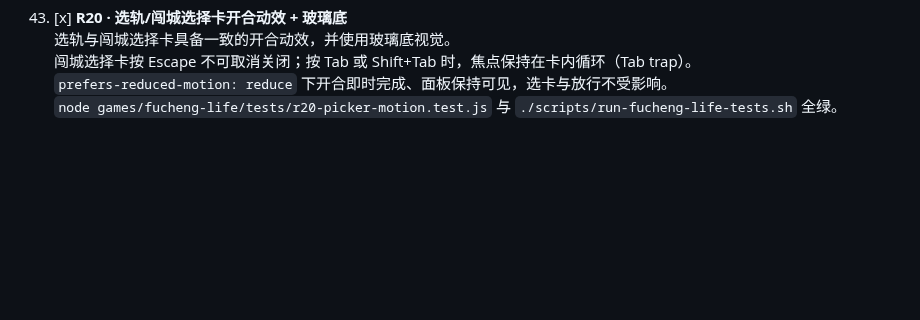
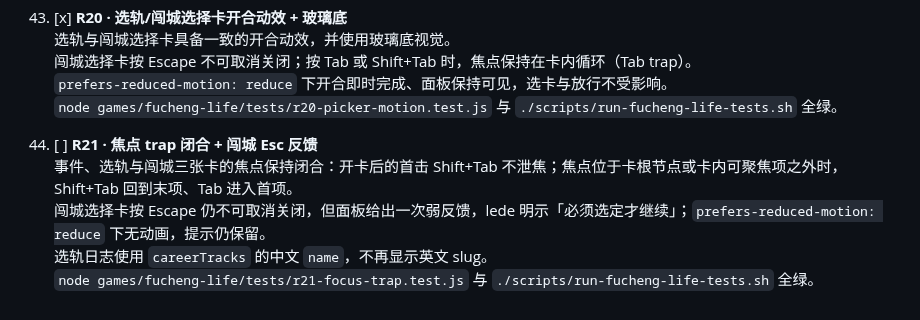
Before and after one commit to 9997433-bit/HL2, a Markdown page: games/fucheng-life/ACCEPTANCE.md, the part around the change. Rendered like a GitHub page; blank space fills up the shorter version.

Commit message:
docs(r21): ACCEPTANCE §44
Co-authored-by: 9997433-bit <9997433-bit@users.noreply.github.com>

```diff
--- a/games/fucheng-life/ACCEPTANCE.md
+++ b/games/fucheng-life/ACCEPTANCE.md
@@ -216,3 +216,9 @@ python3 -m http.server 8000
     闯城选择卡按 Escape 不可取消关闭；按 Tab 或 Shift+Tab 时，焦点保持在卡内循环（Tab trap）。
     `prefers-reduced-motion: reduce` 下开合即时完成、面板保持可见，选卡与放行不受影响。
     `node games/fucheng-life/tests/r20-picker-motion.test.js` 与 `./scripts/run-fucheng-life-tests.sh` 全绿。
+
+44. [ ] **R21 · 焦点 trap 闭合 + 闯城 Esc 反馈**
+    事件、选轨与闯城三张卡的焦点保持闭合：开卡后的首击 Shift+Tab 不泄焦；焦点位于卡根节点或卡内可聚焦项之外时，Shift+Tab 回到末项、Tab 进入首项。
+    闯城选择卡按 Escape 仍不可取消关闭，但面板给出一次弱反馈，lede 明示「必须选定才继续」；`prefers-reduced-motion: reduce` 下无动画，提示仍保留。
+    选轨日志使用 `careerTracks` 的中文 `name`，不再显示英文 slug。
+    `node games/fucheng-life/tests/r21-focus-trap.test.js` 与 `./scripts/run-fucheng-life-tests.sh` 全绿。
```
